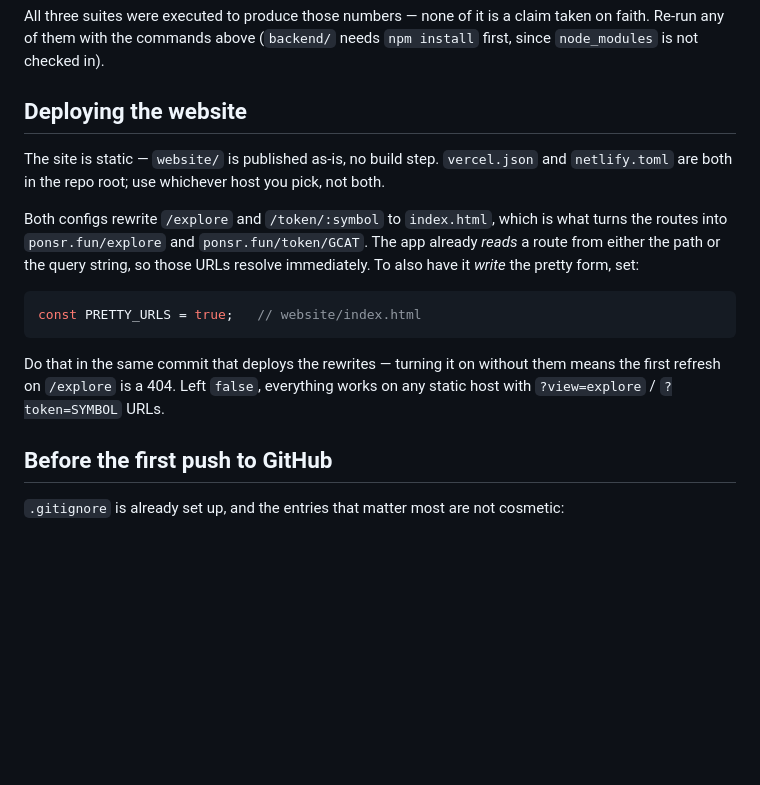
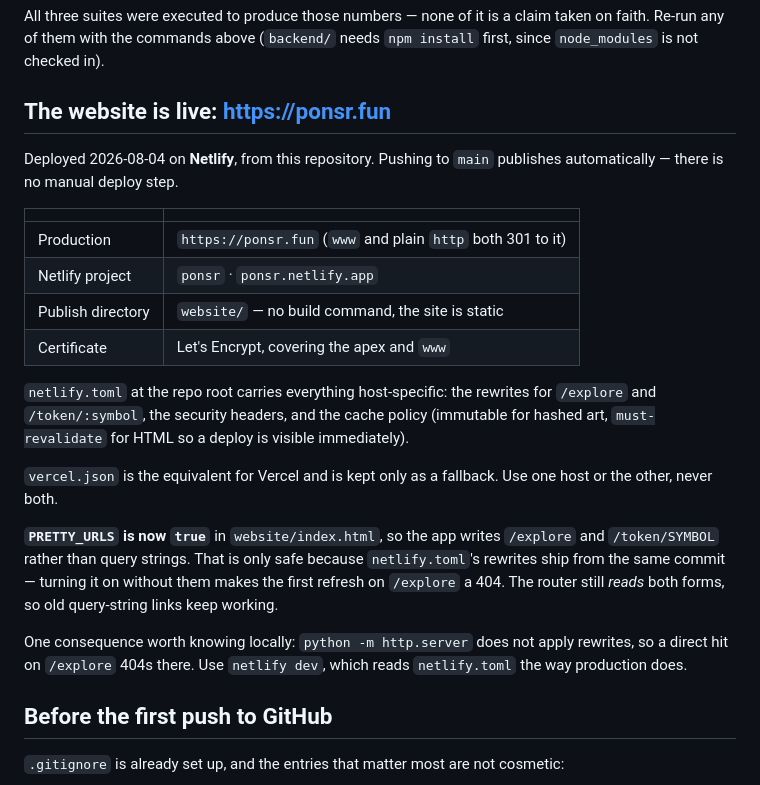
Before and after one commit to ponsrdotfun/ponsr, a Markdown page: README.md, the part around the change. GitHub-like rendering; blank space fills up the shorter version.

Commit message:
docs: record the live deployment at ponsr.fun
Replaces the pre-launch instructions, which still described PRETTY_URLS
as a decision to make. It is on, the rewrites that make it safe ship with
it, and pushing to main now publishes on its own.

````diff
--- a/README.md
+++ b/README.md
@@ -77,23 +77,34 @@ All three suites were executed to produce those numbers — none of it is a clai
 faith. Re-run any of them with the commands above (`backend/` needs `npm install` first,
 since `node_modules` is not checked in).
 
-## Deploying the website
+## The website is live: https://ponsr.fun
 
-The site is static — `website/` is published as-is, no build step. `vercel.json` and
-`netlify.toml` are both in the repo root; use whichever host you pick, not both.
+Deployed 2026-08-04 on **Netlify**, from this repository. Pushing to `main` publishes
+automatically — there is no manual deploy step.
 
-Both configs rewrite `/explore` and `/token/:symbol` to `index.html`, which is what turns the
-routes into `ponsr.fun/explore` and `ponsr.fun/token/GCAT`. The app already *reads* a route
-from either the path or the query string, so those URLs resolve immediately. To also have it
-*write* the pretty form, set:
+| | |
+|---|---|
+| Production | `https://ponsr.fun` (`www` and plain `http` both 301 to it) |
+| Netlify project | `ponsr` · `ponsr.netlify.app` |
+| Publish directory | `website/` — no build command, the site is static |
+| Certificate | Let's Encrypt, covering the apex and `www` |
 
-```js
-const PRETTY_URLS = true;   // website/index.html
-```
+`netlify.toml` at the repo root carries everything host-specific: the rewrites for
+`/explore` and `/token/:symbol`, the security headers, and the cache policy (immutable
+for hashed art, `must-revalidate` for HTML so a deploy is visible immediately).
 
-Do that in the same commit that deploys the rewrites — turning it on without them means
-the first refresh on `/explore` is a 404. Left `false`, everything works on any static
-host with `?view=explore` / `?token=SYMBOL` URLs.
+`vercel.json` is the equivalent for Vercel and is kept only as a fallback. Use one host
+or the other, never both.
+
+**`PRETTY_URLS` is now `true`** in `website/index.html`, so the app writes `/explore` and
+`/token/SYMBOL` rather than query strings. That is only safe because `netlify.toml`'s
+rewrites ship from the same commit — turning it on without them makes the first refresh
+on `/explore` a 404. The router still *reads* both forms, so old query-string links keep
+working.
+
+One consequence worth knowing locally: `python -m http.server` does not apply rewrites,
+so a direct hit on `/explore` 404s there. Use `netlify dev`, which reads `netlify.toml`
+the way production does.
 
 ## Before the first push to GitHub
 
````
